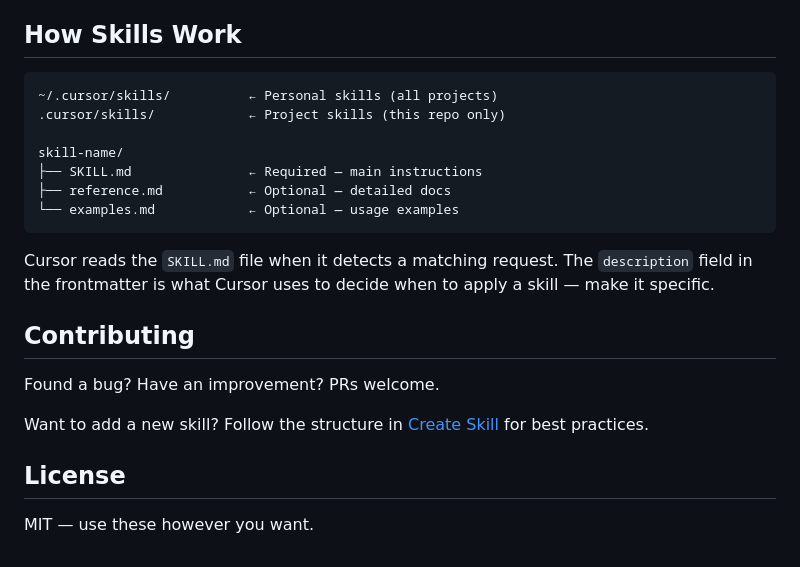
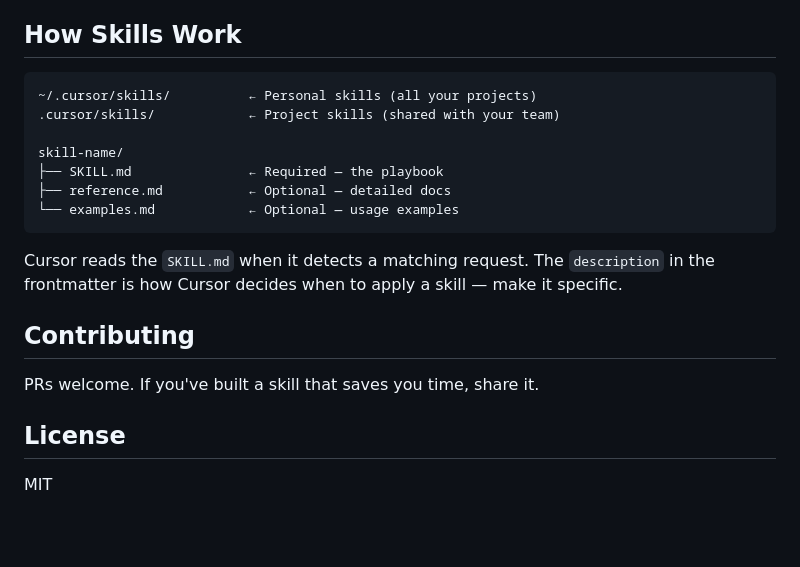
Before and after one commit to DIBmaster/cursor-skills, a Markdown page: README.md, the part around one of its changes. Rendered like a GitHub page; blank space fills up the shorter version.

````diff
--- a/README.md
+++ b/README.md
@@ -77,23 +86,21 @@ These skills are designed to be generic starting points. To get the most out of
 ## How Skills Work
 
 ```
-~/.cursor/skills/          ← Personal skills (all projects)
-.cursor/skills/            ← Project skills (this repo only)
+~/.cursor/skills/          ← Personal skills (all your projects)
+.cursor/skills/            ← Project skills (shared with your team)
 
 skill-name/
-├── SKILL.md               ← Required — main instructions
+├── SKILL.md               ← Required — the playbook
 ├── reference.md           ← Optional — detailed docs
 └── examples.md            ← Optional — usage examples
 ```
 
-Cursor reads the `SKILL.md` file when it detects a matching request. The `description` field in the frontmatter is what Cursor uses to decide when to apply a skill — make it specific.
+Cursor reads the `SKILL.md` when it detects a matching request. The `description` in the frontmatter is how Cursor decides when to apply a skill — make it specific.
 
 ## Contributing
 
-Found a bug? Have an improvement? PRs welcome.
-
-Want to add a new skill? Follow the structure in [Create Skill](./skills/create-skill/SKILL.md) for best practices.
+PRs welcome. If you've built a skill that saves you time, share it.
 
 ## License
 
-MIT — use these however you want.
+MIT
````
Also changed, not shown: other parts of README.md (+59 -50 lines).
